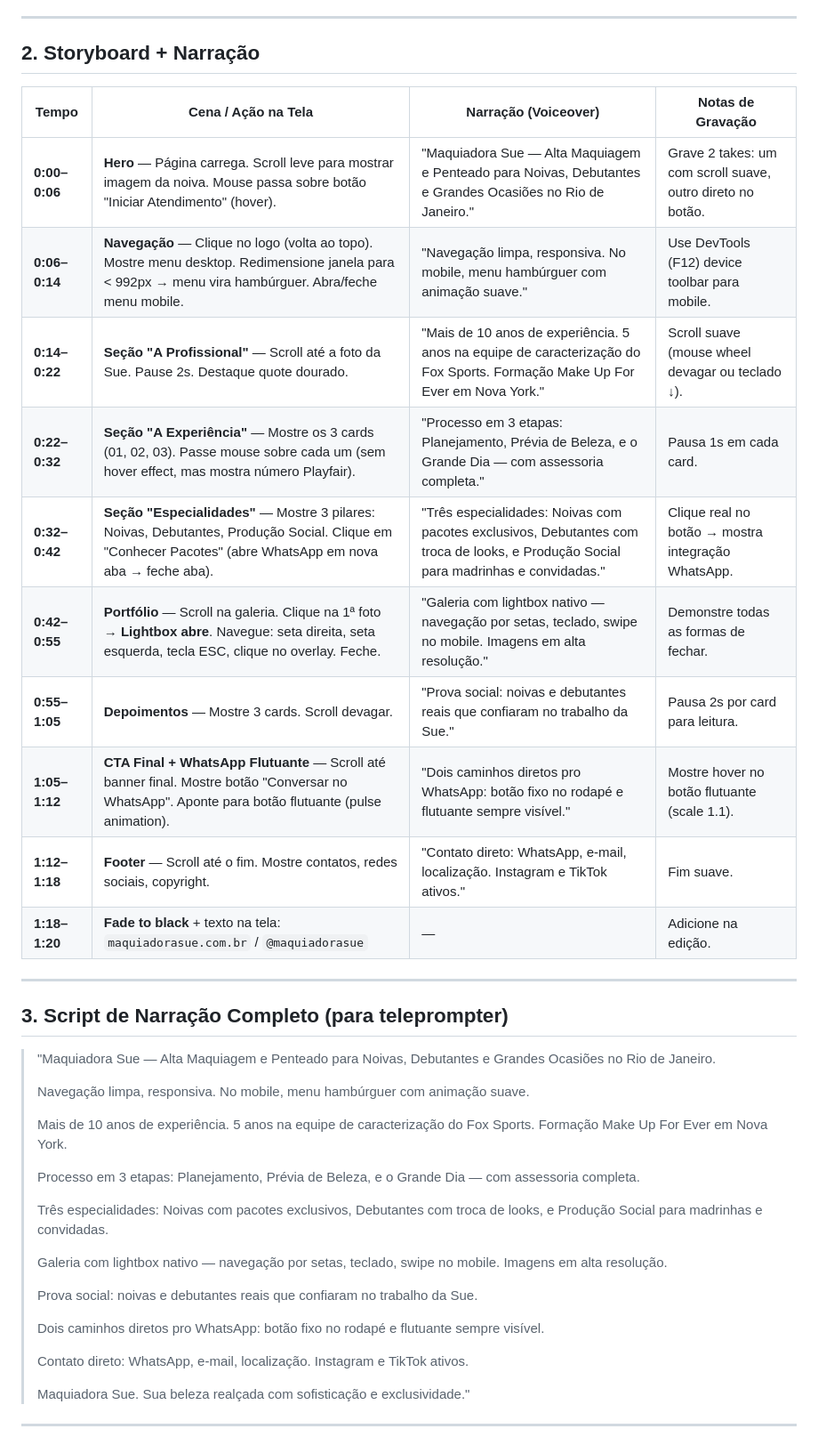
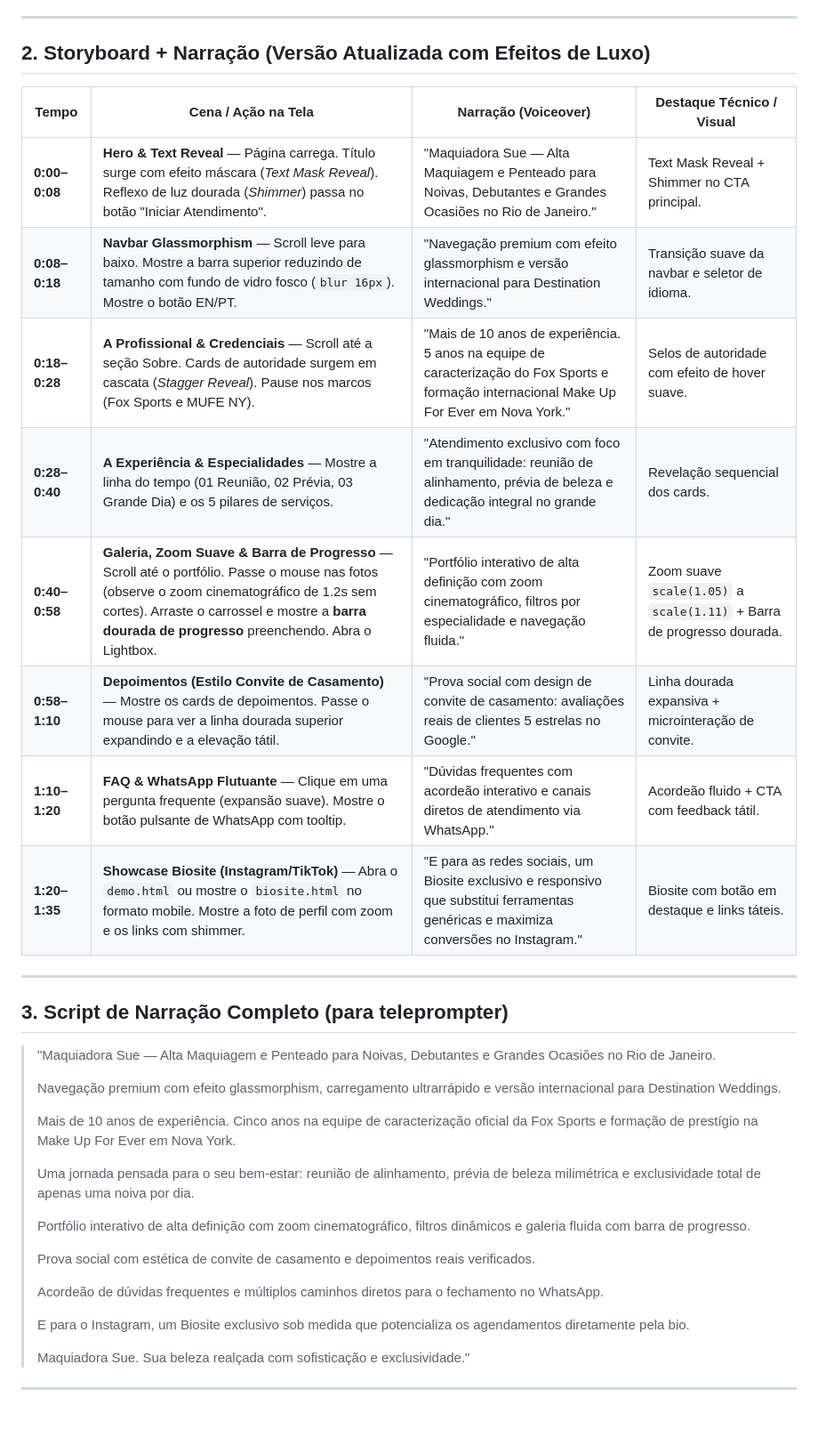
Before and after one commit to suelimamakeup-ux/sitemaquiadora-sue, a Markdown page: ROTEIRO_VIDEO.md, the part around the change. Shown at 89% size. Drawn GitHub-style; blank space fills up the shorter version.

Commit message:
docs(video): update storyboard and narration script to cover all luxury UI interactions and biosite showcase

```diff
--- a/ROTEIRO_VIDEO.md
+++ b/ROTEIRO_VIDEO.md
@@ -17,20 +17,18 @@
 
 ---
 
-## 2. Storyboard + Narração
+## 2. Storyboard + Narração (Versão Atualizada com Efeitos de Luxo)
 
-| Tempo | Cena / Ação na Tela | Narração (Voiceover) | Notas de Gravação |
-|-------|---------------------|----------------------|-------------------|
-| **0:00–0:06** | **Hero** — Página carrega. Scroll leve para mostrar imagem da noiva. Mouse passa sobre botão "Iniciar Atendimento" (hover). | "Maquiadora Sue — Alta Maquiagem e Penteado para Noivas, Debutantes e Grandes Ocasiões no Rio de Janeiro." | Grave 2 takes: um com scroll suave, outro direto no botão. |
-| **0:06–0:14** | **Navegação** — Clique no logo (volta ao topo). Mostre menu desktop. Redimensione janela para < 992px → menu vira hambúrguer. Abra/feche menu mobile. | "Navegação limpa, responsiva. No mobile, menu hambúrguer com animação suave." | Use DevTools (F12) device toolbar para mobile. |
-| **0:14–0:22** | **Seção "A Profissional"** — Scroll até a foto da Sue. Pause 2s. Destaque quote dourado. | "Mais de 10 anos de experiência. 5 anos na equipe de caracterização do Fox Sports. Formação Make Up For Ever em Nova York." | Scroll suave (mouse wheel devagar ou teclado ↓). |
-| **0:22–0:32** | **Seção "A Experiência"** — Mostre os 3 cards (01, 02, 03). Passe mouse sobre cada um (sem hover effect, mas mostra número Playfair). | "Processo em 3 etapas: Planejamento, Prévia de Beleza, e o Grande Dia — com assessoria completa." | Pausa 1s em cada card. |
-| **0:32–0:42** | **Seção "Especialidades"** — Mostre 3 pilares: Noivas, Debutantes, Produção Social. Clique em "Conhecer Pacotes" (abre WhatsApp em nova aba → feche aba). | "Três especialidades: Noivas com pacotes exclusivos, Debutantes com troca de looks, e Produção Social para madrinhas e convidadas." | Clique real no botão → mostra integração WhatsApp. |
-| **0:42–0:55** | **Portfólio** — Scroll na galeria. Clique na 1ª foto → **Lightbox abre**. Navegue: seta direita, seta esquerda, tecla ESC, clique no overlay. Feche. | "Galeria com lightbox nativo — navegação por setas, teclado, swipe no mobile. Imagens em alta resolução." | Demonstre todas as formas de fechar. |
-| **0:55–1:05** | **Depoimentos** — Mostre 3 cards. Scroll devagar. | "Prova social: noivas e debutantes reais que confiaram no trabalho da Sue." | Pausa 2s por card para leitura. |
-| **1:05–1:12** | **CTA Final + WhatsApp Flutuante** — Scroll até banner final. Mostre botão "Conversar no WhatsApp". Aponte para botão flutuante (pulse animation). | "Dois caminhos diretos pro WhatsApp: botão fixo no rodapé e flutuante sempre visível." | Mostre hover no botão flutuante (scale 1.1). |
-| **1:12–1:18** | **Footer** — Scroll até o fim. Mostre contatos, redes sociais, copyright. | "Contato direto: WhatsApp, e-mail, localização. Instagram e TikTok ativos." | Fim suave. |
-| **1:18–1:20** | **Fade to black** + texto na tela: `maquiadorasue.com.br` / `@maquiadorasue` | — | Adicione na edição. |
+| Tempo | Cena / Ação na Tela | Narração (Voiceover) | Destaque Técnico / Visual |
+|-------|---------------------|----------------------|---------------------------|
+| **0:00–0:08** | **Hero & Text Reveal** — Página carrega. Título surge com efeito máscara (*Text Mask Reveal*). Reflexo de luz dourada (*Shimmer*) passa no botão "Iniciar Atendimento". | "Maquiadora Sue — Alta Maquiagem e Penteado para Noivas, Debutantes e Grandes Ocasiões no Rio de Janeiro." | Text Mask Reveal + Shimmer no CTA principal. |
+| **0:08–0:18** | **Navbar Glassmorphism** — Scroll leve para baixo. Mostre a barra superior reduzindo de tamanho com fundo de vidro fosco (`blur 16px`). Mostre o botão EN/PT. | "Navegação premium com efeito glassmorphism e versão internacional para Destination Weddings." | Transição suave da navbar e seletor de idioma. |
+| **0:18–0:28** | **A Profissional & Credenciais** — Scroll até a seção Sobre. Cards de autoridade surgem em cascata (*Stagger Reveal*). Pause nos marcos (Fox Sports e MUFE NY). | "Mais de 10 anos de experiência. 5 anos na equipe de caracterização do Fox Sports e formação internacional Make Up For Ever em Nova York." | Selos de autoridade com efeito de hover suave. |
+| **0:28–0:40** | **A Experiência & Especialidades** — Mostre a linha do tempo (01 Reunião, 02 Prévia, 03 Grande Dia) e os 5 pilares de serviços. | "Atendimento exclusivo com foco em tranquilidade: reunião de alinhamento, prévia de beleza e dedicação integral no grande dia." | Revelação sequencial dos cards. |
+| **0:40–0:58** | **Galeria, Zoom Suave & Barra de Progresso** — Scroll até o portfólio. Passe o mouse nas fotos (observe o zoom cinematográfico de 1.2s sem cortes). Arraste o carrossel e mostre a **barra dourada de progresso** preenchendo. Abra o Lightbox. | "Portfólio interativo de alta definição com zoom cinematográfico, filtros por especialidade e navegação fluida." | Zoom suave `scale(1.05)` a `scale(1.11)` + Barra de progresso dourada. |
+| **0:58–1:10** | **Depoimentos (Estilo Convite de Casamento)** — Mostre os cards de depoimentos. Passe o mouse para ver a linha dourada superior expandindo e a elevação tátil. | "Prova social com design de convite de casamento: avaliações reais de clientes 5 estrelas no Google." | Linha dourada expansiva + microinteração de convite. |
+| **1:10–1:20** | **FAQ & WhatsApp Flutuante** — Clique em uma pergunta frequente (expansão suave). Mostre o botão pulsante de WhatsApp com tooltip. | "Dúvidas frequentes com acordeão interativo e canais diretos de atendimento via WhatsApp." | Acordeão fluido + CTA com feedback tátil. |
+| **1:20–1:35** | **Showcase Biosite (Instagram/TikTok)** — Abra o `demo.html` ou mostre o `biosite.html` no formato mobile. Mostre a foto de perfil com zoom e os links com shimmer. | "E para as redes sociais, um Biosite exclusivo e responsivo que substitui ferramentas genéricas e maximiza conversões no Instagram." | Biosite com botão em destaque e links táteis. |
 
 ---
 
@@ -38,21 +36,19 @@
 
 > "Maquiadora Sue — Alta Maquiagem e Penteado para Noivas, Debutantes e Grandes Ocasiões no Rio de Janeiro.
 >
-> Navegação limpa, responsiva. No mobile, menu hambúrguer com animação suave.
+> Navegação premium com efeito glassmorphism, carregamento ultrarrápido e versão internacional para Destination Weddings.
 >
-> Mais de 10 anos de experiência. 5 anos na equipe de caracterização do Fox Sports. Formação Make Up For Ever em Nova York.
+> Mais de 10 anos de experiência. Cinco anos na equipe de caracterização oficial da Fox Sports e formação de prestígio na Make Up For Ever em Nova York.
 >
-> Processo em 3 etapas: Planejamento, Prévia de Beleza, e o Grande Dia — com assessoria completa.
+> Uma jornada pensada para o seu bem-estar: reunião de alinhamento, prévia de beleza milimétrica e exclusividade total de apenas uma noiva por dia.
 >
-> Três especialidades: Noivas com pacotes exclusivos, Debutantes com troca de looks, e Produção Social para madrinhas e convidadas.
+> Portfólio interativo de alta definição com zoom cinematográfico, filtros dinâmicos e galeria fluida com barra de progresso.
 >
-> Galeria com lightbox nativo — navegação por setas, teclado, swipe no mobile. Imagens em alta resolução.
+> Prova social com estética de convite de casamento e depoimentos reais verificados.
 >
-> Prova social: noivas e debutantes reais que confiaram no trabalho da Sue.
+> Acordeão de dúvidas frequentes e múltiplos caminhos diretos para o fechamento no WhatsApp.
 >
-> Dois caminhos diretos pro WhatsApp: botão fixo no rodapé e flutuante sempre visível.
->
-> Contato direto: WhatsApp, e-mail, localização. Instagram e TikTok ativos.
+> E para o Instagram, um Biosite exclusivo sob medida que potencializa os agendamentos diretamente pela bio.
 >
 > Maquiadora Sue. Sua beleza realçada com sofisticação e exclusividade."
 
```
